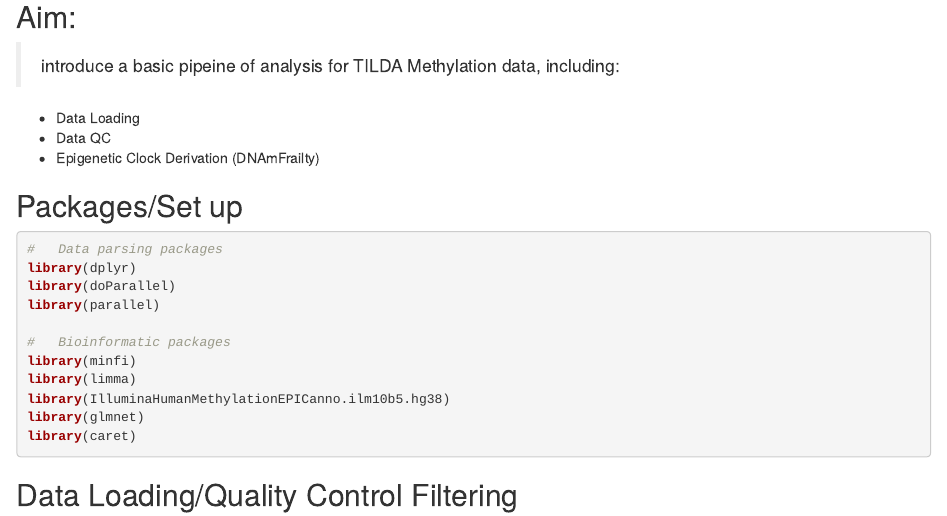
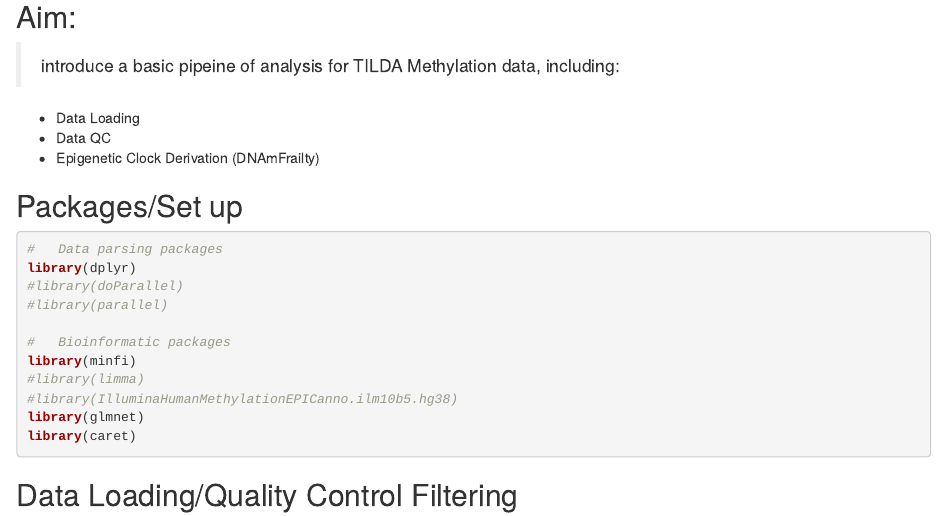
Before and after one commit to MattMcElheron/dnamfrailty-elastic-net, an R Markdown document (analysis/DNAmFrailty_Elastic_Net.Rmd): the page in a window 1100 px wide, from 400 px down. Rendered offline with R 4.5, knitr and Pandoc, with nearby package versions; some code elsewhere in the file could not run offline.

Commit message:
Update DNAmFrailty_Elastic_Net.Rmd

````diff
--- a/analysis/DNAmFrailty_Elastic_Net.Rmd
+++ b/analysis/DNAmFrailty_Elastic_Net.Rmd
@@ -30,13 +30,13 @@ Index, here derived from 31 multi-system age-related  health deficits.
 ```{r, results='hide', echo=TRUE, warning=FALSE, message=FALSE}
 #   Data parsing packages
 library(dplyr)
-library(doParallel)
-library(parallel)
+#library(doParallel)
+#library(parallel)
 
 #   Bioinformatic packages
 library(minfi)
-library(limma)
-library(IlluminaHumanMethylationEPICanno.ilm10b5.hg38)
+#library(limma)
+#library(IlluminaHumanMethylationEPICanno.ilm10b5.hg38)
 library(glmnet)
 library(caret)
 
````
